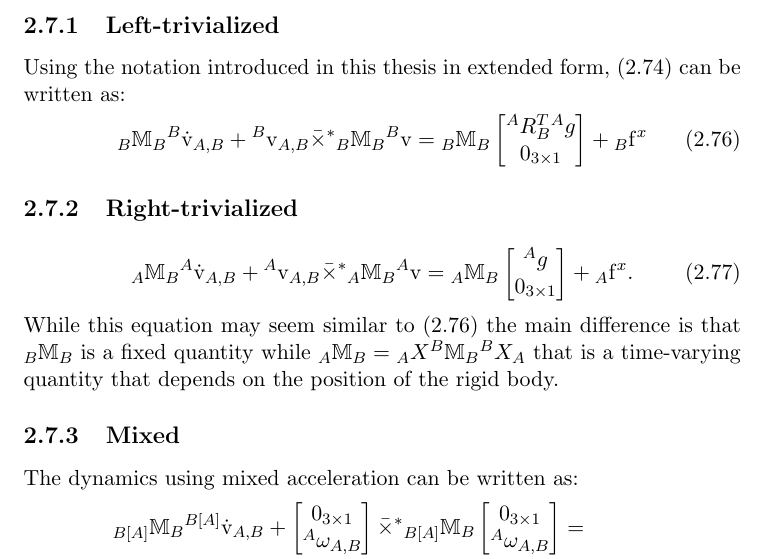
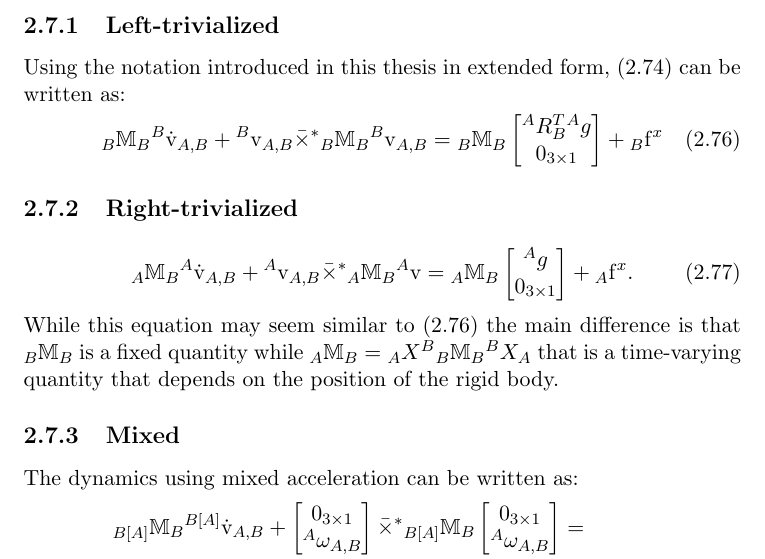
Before and after one commit to traversaro/traversaro-phd-thesis, a LaTeX thesis (thesis/thesis.tex, which reads thesis/Chapter20RigidBody/chapter-rigidbody.tex): part of page 45 of 172, cut so that both start at the same text. Compiled offline with pdfLaTeX.

Commit message:
Add missing subscripts

```diff
--- a/thesis/Chapter20RigidBody/chapter-rigidbody.tex
+++ b/thesis/Chapter20RigidBody/chapter-rigidbody.tex
@@ -1592,7 +1592,7 @@ Applying the accelerations and velocity transforms presented in Table~\ref{tab:v
 Using the notation introduced in this thesis in extended form, \eqref{eq:NewtonEulerInLeftTrivializedWithoutNotation} can be written as:
 \begin{IEEEeqnarray}{rCl}
 \label{eq:NewtonEulerInLeftTrivialized}
-\ls_B \bbM_B \ls^B \dot{\rmv}_{A,B} + \ls^B \rmv_{A,B} \bar{\times}^*\ls_B \bbM_B \ls^B {\rmv}
+\ls_B \bbM_B \ls^B \dot{\rmv}_{A,B} + \ls^B \rmv_{A,B} \bar{\times}^*\ls_B \bbM_B \ls^B {\rmv}_{A,B}
  &=&  \ls_B \bbM_B \begin{bmatrix} \ls^A R^T_B \ls^Ag \\ 0_{3 \times 1} \end{bmatrix} + \ls_B \rmf^x
 \end{IEEEeqnarray}
 
@@ -1602,7 +1602,7 @@ Using the notation introduced in this thesis in extended form, \eqref{eq:NewtonE
 \ls_A \bbM_B \ls^A \dot{\rmv}_{A,B} + \ls^A \rmv_{A,B} \bar{\times}^*\ls_A \bbM_B \ls^A {\rmv}
 &=&  \ls_A \bbM_B \begin{bmatrix} \ls^Ag \\ 0_{3 \times 1} \end{bmatrix} + \ls_A \rmf^x .
 \end{IEEEeqnarray}
-While this equation may seem similar to \eqref{eq:NewtonEulerInLeftTrivialized} the main difference is that $\ls_B \bbM_B$ is a fixed quantity while $\ls_A \bbM_B =  \ls_A X^B \bbM_B \ls^B X_A$ that is a time-varying quantity that depends on the position of the rigid body.
+While this equation may seem similar to \eqref{eq:NewtonEulerInLeftTrivialized} the main difference is that $\ls_B \bbM_B$ is a fixed quantity while $\ls_A \bbM_B =  \ls_A X^B \ls_B \bbM_B \ls^B X_A$ that is a time-varying quantity that depends on the position of the rigid body.
 
 \subsection{Mixed}
 The dynamics using mixed acceleration can be written as:
```
